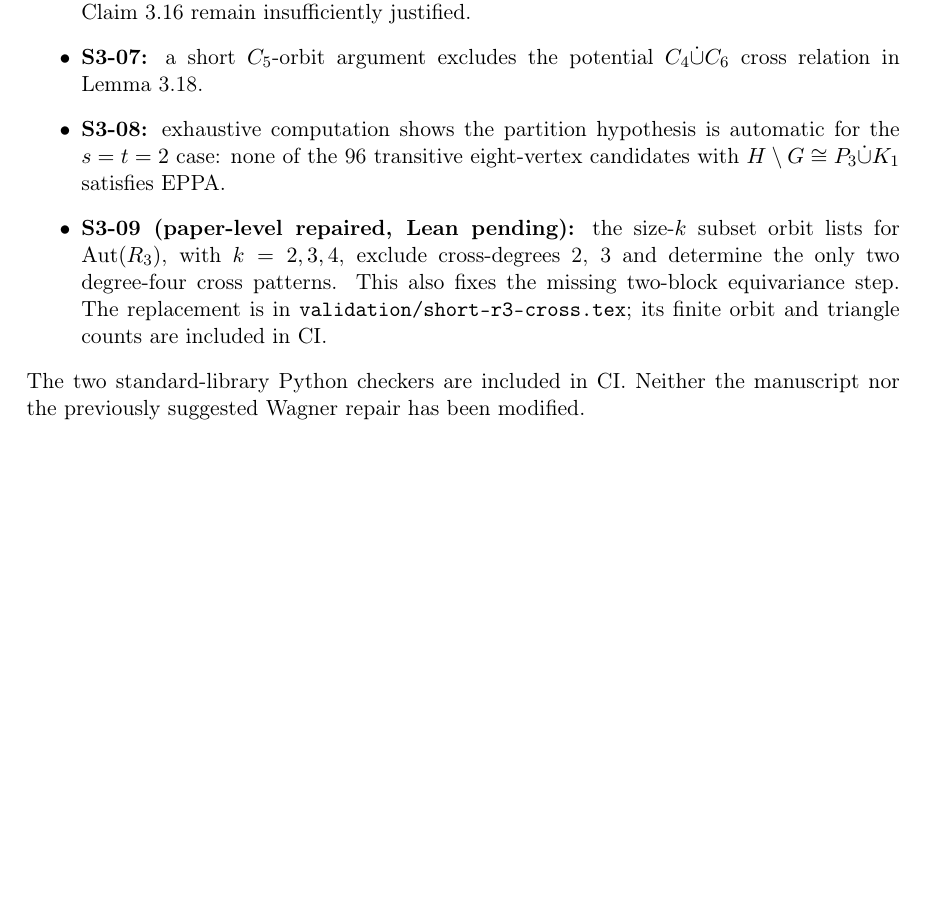
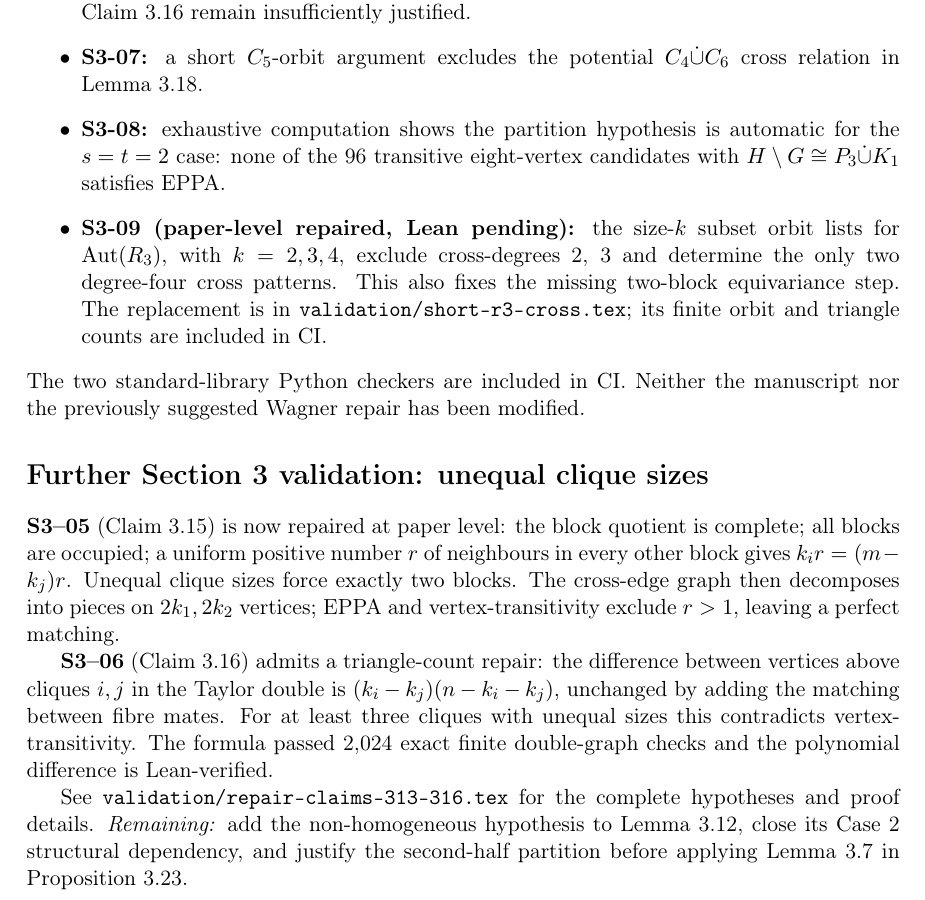
Before and after one commit to janhubicka/EPPA-III, a LaTeX document (validation/issues.tex): part of page 4 of 4, cut so that both start at the same text, the shorter picture padded with empty space. Compiled offline with pdfLaTeX.

Commit message:
Accumulate Claim 3.15 and Claim 3.16 repair status in central TeX issue log

```diff
--- a/validation/issues.tex
+++ b/validation/issues.tex
@@ -241,4 +241,31 @@ The two standard-library Python checkers are included in CI.
 Neither the manuscript nor the previously suggested Wagner
 repair has been modified.
 
+
+\section*{Further Section 3 validation: unequal clique sizes}
+\textbf{S3--05} (Claim 3.15) is now repaired at paper level:
+the block quotient is complete; all blocks are occupied;
+a uniform positive number \(r\) of neighbours in every
+other block gives \(k_ir=(m-k_j)r\).
+Unequal clique sizes force exactly two blocks.
+The cross-edge graph then decomposes into pieces on
+\(2k_1,2k_2\) vertices; EPPA and vertex-transitivity
+exclude \(r>1\), leaving a perfect matching.
+
+\textbf{S3--06} (Claim 3.16) admits a triangle-count
+repair: the difference between vertices above cliques
+\(i,j\) in the Taylor double is
+\((k_i-k_j)(n-k_i-k_j)\), unchanged by adding
+the matching between fibre mates. For at least
+three cliques with unequal sizes this contradicts
+vertex-transitivity. The formula passed 2,024
+exact finite double-graph checks and the polynomial
+difference is Lean-verified.
+
+See \texttt{validation/repair-claims-313-316.tex}
+for the complete hypotheses and proof details.
+\emph{Remaining:} add the non-homogeneous hypothesis
+to Lemma 3.12, close its Case 2 structural dependency,
+and justify the second-half partition before applying
+Lemma 3.7 in Proposition 3.23.
 \end{document}
```
